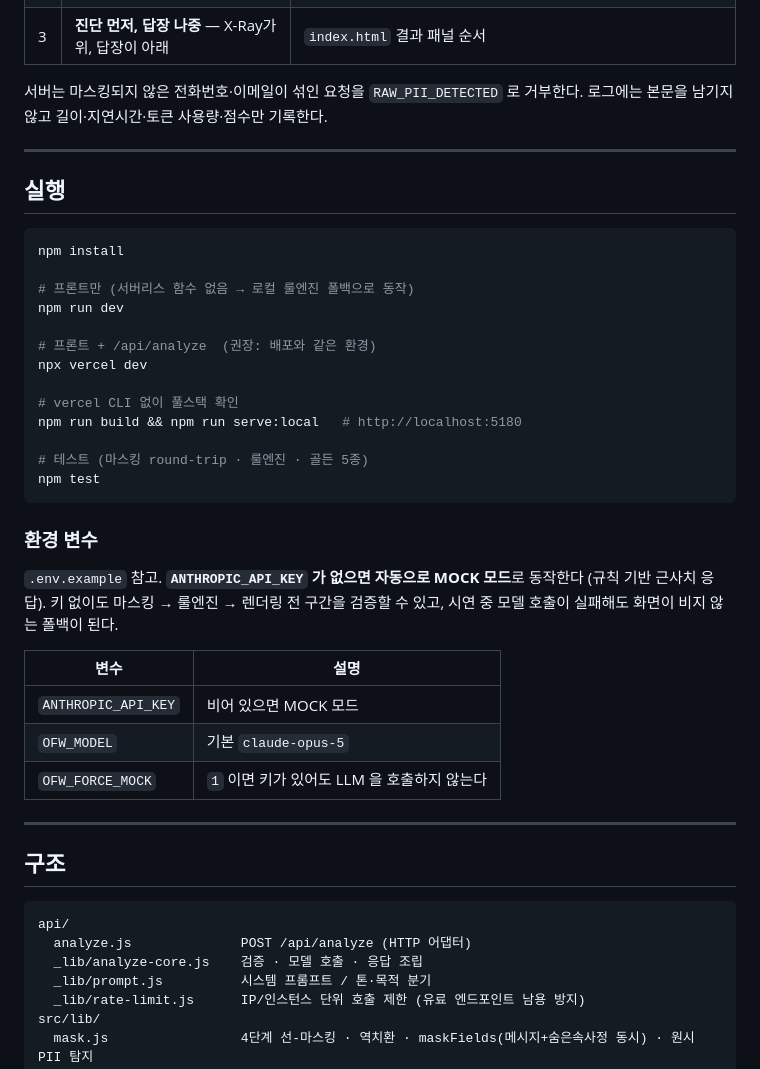
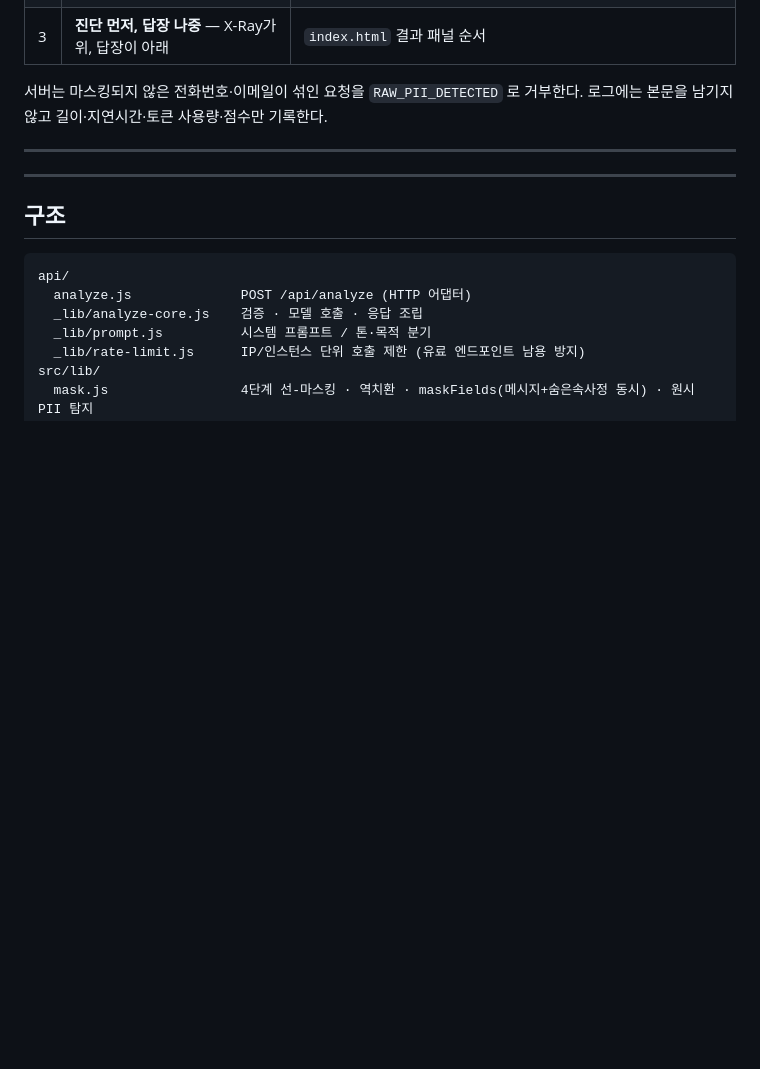
Before and after one commit to v2sion/office-firewall, a Markdown page: README.md, the part around one of its changes. Rendered like a GitHub page; blank space fills up the shorter version.

````diff
--- a/README.md
+++ b/README.md
@@ -19,36 +89,6 @@
 로그에는 본문을 남기지 않고 길이·지연시간·토큰 사용량·점수만 기록한다.
 
 ---
-
-## 실행
-
-```bash
-npm install
-
-# 프론트만 (서버리스 함수 없음 → 로컬 룰엔진 폴백으로 동작)
-npm run dev
-
-# 프론트 + /api/analyze  (권장: 배포와 같은 환경)
-npx vercel dev
-
-# vercel CLI 없이 풀스택 확인
-npm run build && npm run serve:local   # http://localhost:5180
-
-# 테스트 (마스킹 round-trip · 룰엔진 · 골든 5종)
-npm test
-```
-
-### 환경 변수
-
-`.env.example` 참고. **`ANTHROPIC_API_KEY` 가 없으면 자동으로 MOCK 모드**로 동작한다
-(규칙 기반 근사치 응답). 키 없이도 마스킹 → 룰엔진 → 렌더링 전 구간을 검증할 수 있고,
-시연 중 모델 호출이 실패해도 화면이 비지 않는 폴백이 된다.
-
-| 변수 | 설명 |
-|---|---|
-| `ANTHROPIC_API_KEY` | 비어 있으면 MOCK 모드 |
-| `OFW_MODEL` | 기본 `claude-opus-5` |
-| `OFW_FORCE_MOCK` | `1` 이면 키가 있어도 LLM 을 호출하지 않는다 |
 
 ---
 
````
Also changed, not shown: other parts of README.md (+122 -4 lines).
